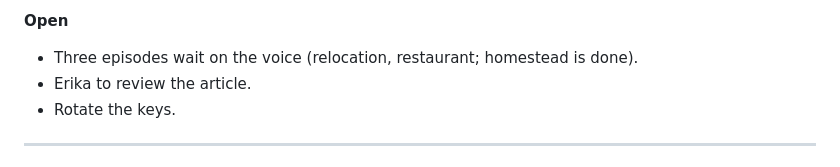
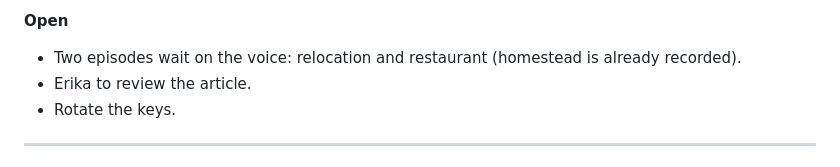
Before and after one commit to ptoayyazsharif/Erika_website, a Markdown page: SESSION-LOG.md, the part around the change. GitHub-like rendering.

Commit message:
Log: two episodes wait on the voice, not three
Co-Authored-By: Claude Opus 5.5 <noreply@anthropic.com>
Claude-Session: https://claude.ai/code/session_014UEUWFVPFtasGLsNwikjqa

```diff
--- a/SESSION-LOG.md
+++ b/SESSION-LOG.md
@@ -38,7 +38,7 @@ topic, and chose to publish now and add the audio later, because the voice is st
 - **Dated source.** The Gwinnett fire leaflet is from 2012. It's starred and used only as "for example".
 
 **Open**
-- Three episodes wait on the voice (relocation, restaurant; homestead is done).
+- Two episodes wait on the voice: relocation and restaurant (homestead is already recorded).
 - Erika to review the article.
 - Rotate the keys.
 
```
